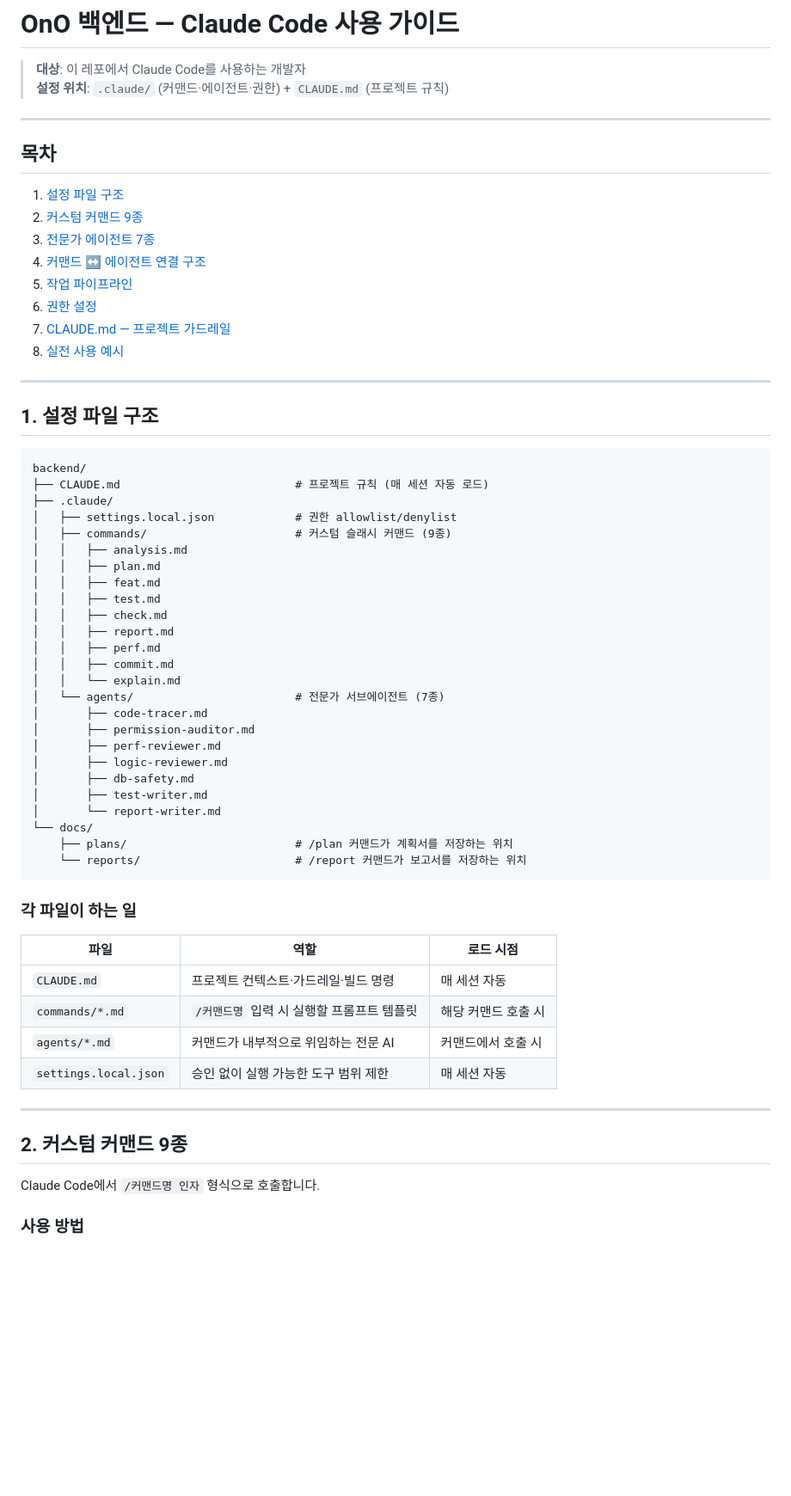
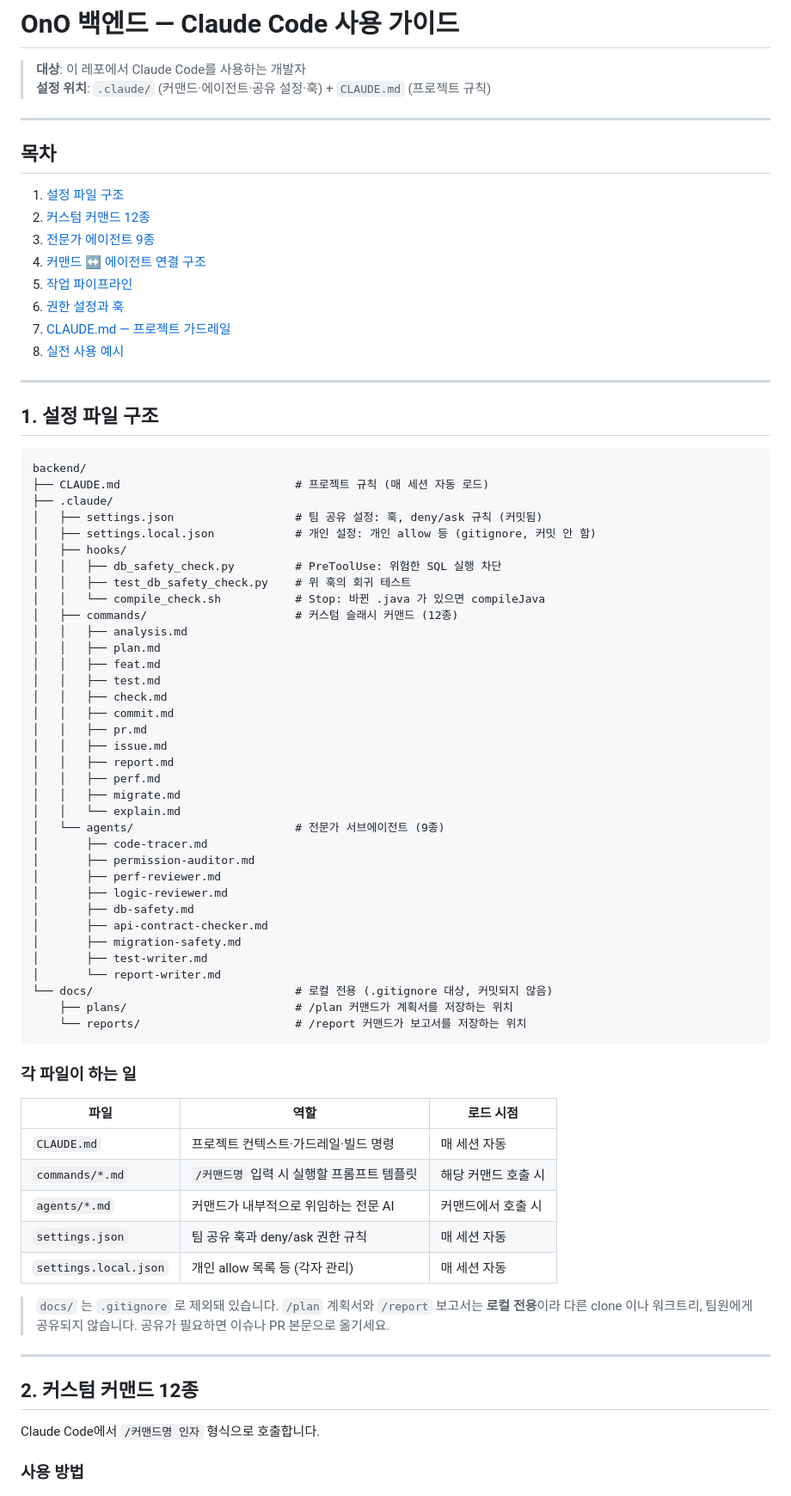
Before and after one commit to AI-SIP/OnO_BACKEND, a Markdown page: .claude/claude-guide.md, the part around one of its changes. Shown at 86% size. GitHub-like rendering; blank space fills up the shorter version.

````diff
--- a/.claude/claude-guide.md
+++ b/.claude/claude-guide.md
@@ -1,18 +1,18 @@
 # OnO 백엔드 — Claude Code 사용 가이드
 
 > **대상**: 이 레포에서 Claude Code를 사용하는 개발자
-> **설정 위치**: `.claude/` (커맨드·에이전트·권한) + `CLAUDE.md` (프로젝트 규칙)
+> **설정 위치**: `.claude/` (커맨드·에이전트·공유 설정·훅) + `CLAUDE.md` (프로젝트 규칙)
 
 ---
 
 ## 목차
 
 1. [설정 파일 구조](#1-설정-파일-구조)
-2. [커스텀 커맨드 9종](#2-커스텀-커맨드-9종)
-3. [전문가 에이전트 7종](#3-전문가-에이전트-7종)
+2. [커스텀 커맨드 12종](#2-커스텀-커맨드-12종)
+3. [전문가 에이전트 9종](#3-전문가-에이전트-9종)
 4. [커맨드 ↔ 에이전트 연결 구조](#4-커맨드--에이전트-연결-구조)
 5. [작업 파이프라인](#5-작업-파이프라인)
-6. [권한 설정](#6-권한-설정)
+6. [권한 설정과 훅](#6-권한-설정과-훅)
 7. [CLAUDE.md — 프로젝트 가드레일](#7-claudemd--프로젝트-가드레일)
 8. [실전 사용 예시](#8-실전-사용-예시)
 
@@ -24,26 +24,36 @@
 backend/
 ├── CLAUDE.md                          # 프로젝트 규칙 (매 세션 자동 로드)
 ├── .claude/
-│   ├── settings.local.json            # 권한 allowlist/denylist
-│   ├── commands/                      # 커스텀 슬래시 커맨드 (9종)
+│   ├── settings.json                  # 팀 공유 설정: 훅, deny/ask 규칙 (커밋됨)
+│   ├── settings.local.json            # 개인 설정: 개인 allow 등 (gitignore, 커밋 안 함)
+│   ├── hooks/
+│   │   ├── db_safety_check.py         # PreToolUse: 위험한 SQL 실행 차단
+│   │   ├── test_db_safety_check.py    # 위 훅의 회귀 테스트
+│   │   └── compile_check.sh           # Stop: 바뀐 .java 가 있으면 compileJava
+│   ├── commands/                      # 커스텀 슬래시 커맨드 (12종)
 │   │   ├── analysis.md
 │   │   ├── plan.md
 │   │   ├── feat.md
 │   │   ├── test.md
 │   │   ├── check.md
+│   │   ├── commit.md
+│   │   ├── pr.md
+│   │   ├── issue.md
 │   │   ├── report.md
 │   │   ├── perf.md
-│   │   ├── commit.md
+│   │   ├── migrate.md
 │   │   └── explain.md
-│   └── agents/                        # 전문가 서브에이전트 (7종)
+│   └── agents/                        # 전문가 서브에이전트 (9종)
 │       ├── code-tracer.md
 │       ├── permission-auditor.md
 │       ├── perf-reviewer.md
 │       ├── logic-reviewer.md
 │       ├── db-safety.md
+│       ├── api-contract-checker.md
+│       ├── migration-safety.md
 │       ├── test-writer.md
 │       └── report-writer.md
-└── docs/
+└── docs/                              # 로컬 전용 (.gitignore 대상, 커밋되지 않음)
     ├── plans/                         # /plan 커맨드가 계획서를 저장하는 위치
     └── reports/                       # /report 커맨드가 보고서를 저장하는 위치
 ```
@@ -55,11 +65,14 @@ backend/
 | `CLAUDE.md` | 프로젝트 컨텍스트·가드레일·빌드 명령 | 매 세션 자동 |
 | `commands/*.md` | `/커맨드명` 입력 시 실행할 프롬프트 템플릿 | 해당 커맨드 호출 시 |
 | `agents/*.md` | 커맨드가 내부적으로 위임하는 전문 AI | 커맨드에서 호출 시 |
-| `settings.local.json` | 승인 없이 실행 가능한 도구 범위 제한 | 매 세션 자동 |
+| `settings.json` | 팀 공유 훅과 deny/ask 권한 규칙 | 매 세션 자동 |
+| `settings.local.json` | 개인 allow 목록 등 (각자 관리) | 매 세션 자동 |
+
+> `docs/` 는 `.gitignore` 로 제외돼 있습니다. `/plan` 계획서와 `/report` 보고서는 **로컬 전용**이라 다른 clone 이나 워크트리, 팀원에게 공유되지 않습니다. 공유가 필요하면 이슈나 PR 본문으로 옮기세요.
 
 ---
 
-## 2. 커스텀 커맨드 9종
+## 2. 커스텀 커맨드 12종
 
 Claude Code에서 `/커맨드명 인자` 형식으로 호출합니다.
 
````
Also changed, not shown: other parts of .claude/claude-guide.md (+106 -40 lines).
